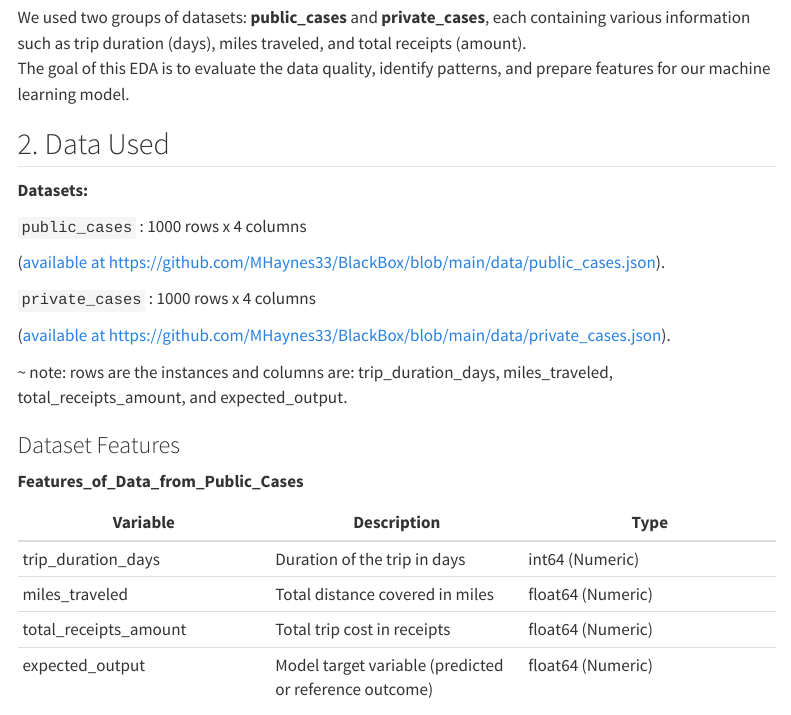
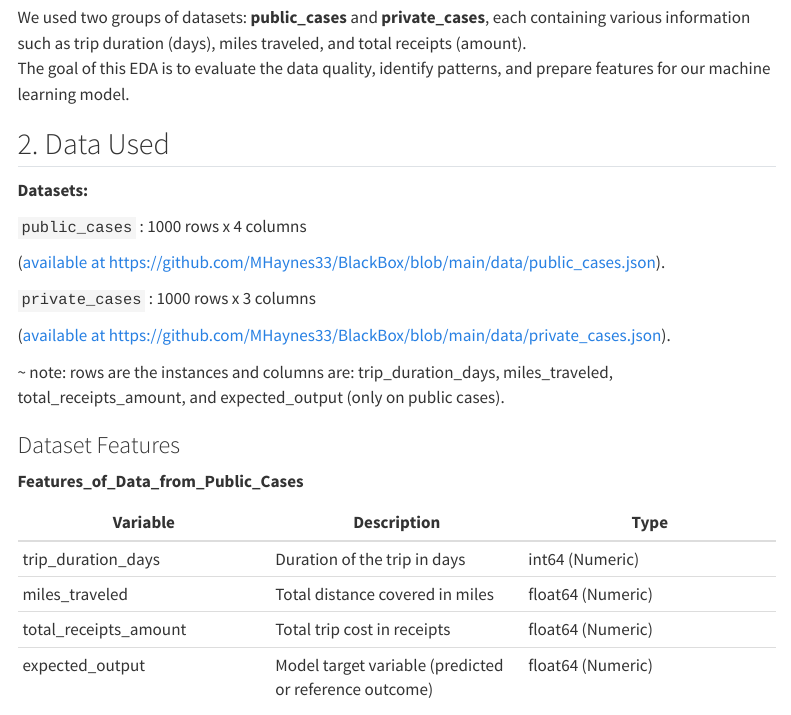
Before and after one commit to MHaynes33/BlackBox, a Quarto document (reports/EDA 251022.qmd): the page in a window 1100 px wide, from 240 px down. Rendered offline with R 4.5, knitr and Pandoc in place of Quarto, with nearby package versions; menus at the side of the page are left out.

Commit message:
Update EDA 251022.qmd

```diff
--- a/reports/EDA 251022.qmd
+++ b/reports/EDA 251022.qmd
@@ -41,11 +41,11 @@ The goal of this EDA is to evaluate the data quality, identify patterns, and pre
 
 ([available at https://github.com/MHaynes33/BlackBox/blob/main/data/public_cases.json](https://github.com/8090-inc/top-coder-challenge/blob/main/PRD.md)).
 
-`private_cases` : 1000 rows x 4 columns
+`private_cases` : 1000 rows x 3 columns
 
 ([available at https://github.com/MHaynes33/BlackBox/blob/main/data/private_cases.json](https://github.com/8090-inc/top-coder-challenge/blob/main/PRD.md)).
 
-\~ note: rows are the instances and columns are: trip_duration_days, miles_traveled, total_receipts_amount, and expected_output.
+\~ note: rows are the instances and columns are: trip_duration_days, miles_traveled, total_receipts_amount, and expected_output (only on public cases).
 
 ### Dataset Features
 
```
